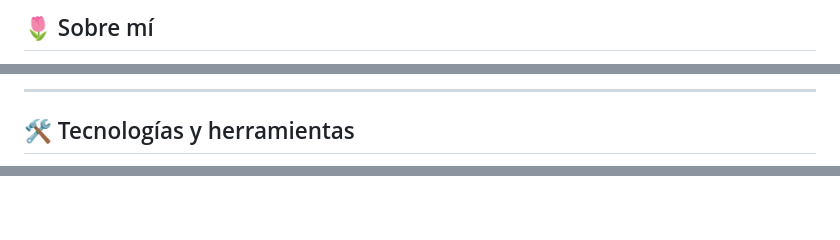
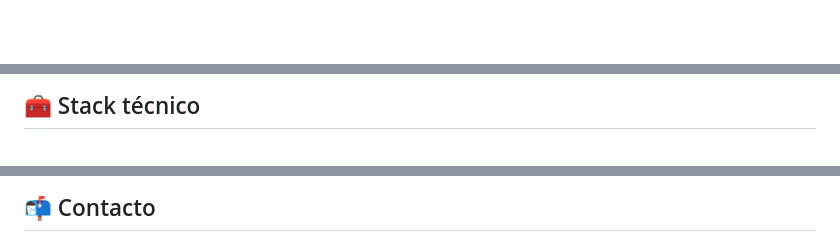
Before and after one commit to adrianaArias-dev/adrianaArias-dev, a Markdown page: README.md, 3 parts joined by grey strips. Drawn GitHub-style; blank space fills up the shorter version.

```diff
--- a/README.md
+++ b/README.md
@@ -22,3 +11,3 @@
 
-## 🌷 Sobre mí
+</div>
 
@@ -51,5 +26,5 @@
 
----
+## 🧰 Stack técnico
 
-## 🛠️ Tecnologías y herramientas
+<div align="center">
 
@@ -92,3 +62,3 @@
 
-</p>
+## 📬 Contacto
 
```
Also changed, not shown: other parts of README.md (+44 -91 lines).
